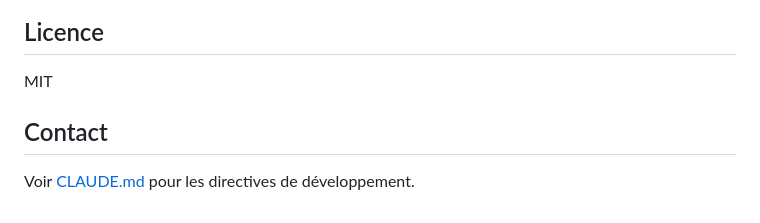
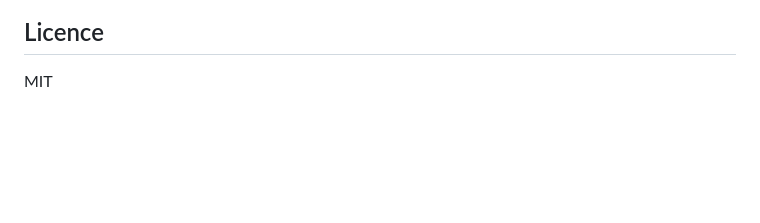
Before and after one commit to ikobootloader/HIERARCHICAL-ATTRACTOR-MACHINE-LEARNING, a Markdown page: README.md, the part around the change. Drawn GitHub-style; blank space fills up the shorter version.

```diff
--- a/README.md
+++ b/README.md
@@ -155,7 +155,3 @@ Résultats avec attracteurs fixes après initialisation k-means :
 ## Licence
 
 MIT
-
-## Contact
-
-Voir [CLAUDE.md](CLAUDE.md) pour les directives de développement.
```
